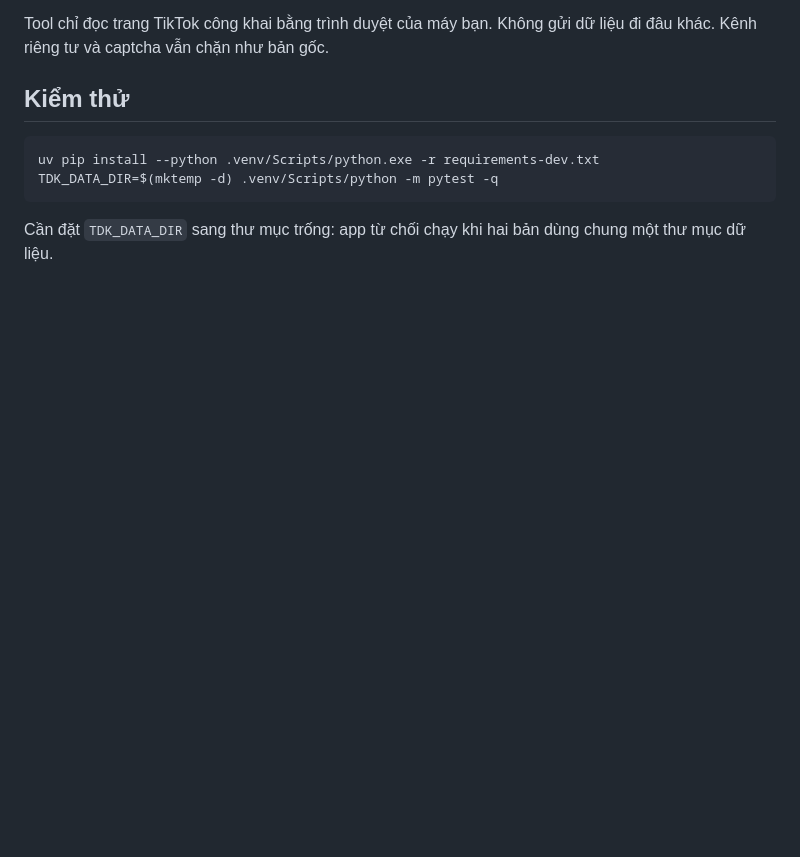
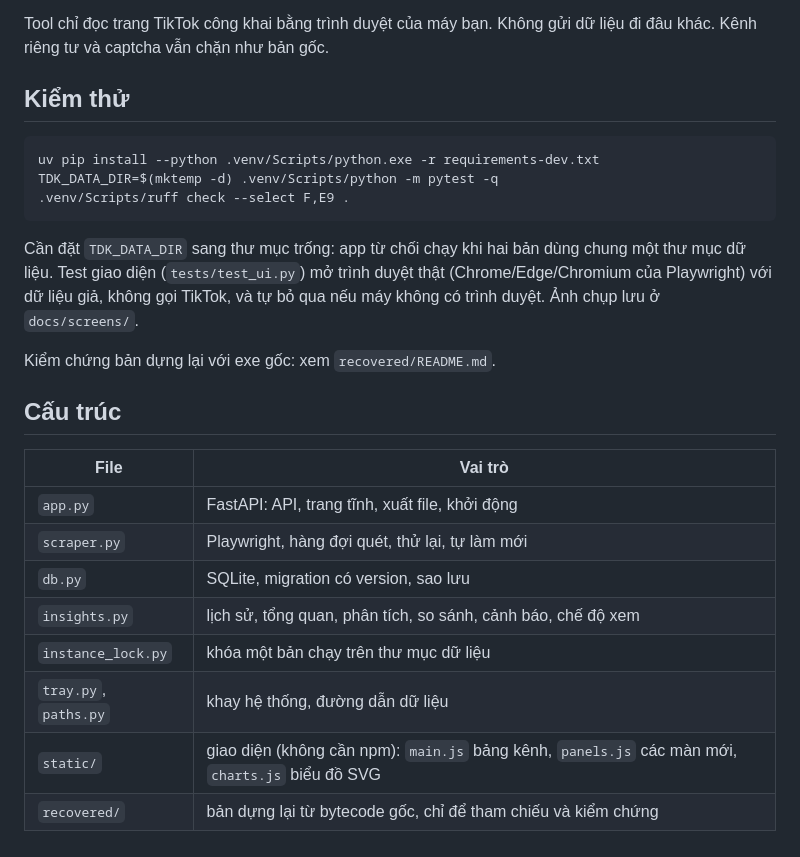
Before and after one commit to huuhungn/ttwatch, a Markdown page: README.md, the part around one of its changes. Rendered like a GitHub page; blank space fills up the shorter version.

````diff
--- a/README.md
+++ b/README.md
@@ -24,6 +37,22 @@ Tool chỉ đọc trang TikTok công khai bằng trình duyệt của máy bạn
 ```bash
 uv pip install --python .venv/Scripts/python.exe -r requirements-dev.txt
 TDK_DATA_DIR=$(mktemp -d) .venv/Scripts/python -m pytest -q
+.venv/Scripts/ruff check --select F,E9 .
 ```
 
-Cần đặt `TDK_DATA_DIR` sang thư mục trống: app từ chối chạy khi hai bản dùng chung một thư mục dữ liệu.
+Cần đặt `TDK_DATA_DIR` sang thư mục trống: app từ chối chạy khi hai bản dùng chung một thư mục dữ liệu. Test giao diện (`tests/test_ui.py`) mở trình duyệt thật (Chrome/Edge/Chromium của Playwright) với dữ liệu giả, không gọi TikTok, và tự bỏ qua nếu máy không có trình duyệt. Ảnh chụp lưu ở `docs/screens/`.
+
+Kiểm chứng bản dựng lại với exe gốc: xem `recovered/README.md`.
+
+## Cấu trúc
+
+| File | Vai trò |
+|---|---|
+| `app.py` | FastAPI: API, trang tĩnh, xuất file, khởi động |
+| `scraper.py` | Playwright, hàng đợi quét, thử lại, tự làm mới |
+| `db.py` | SQLite, migration có version, sao lưu |
+| `insights.py` | lịch sử, tổng quan, phân tích, so sánh, cảnh báo, chế độ xem |
+| `instance_lock.py` | khóa một bản chạy trên thư mục dữ liệu |
+| `tray.py`, `paths.py` | khay hệ thống, đường dẫn dữ liệu |
+| `static/` | giao diện (không cần npm): `main.js` bảng kênh, `panels.js` các màn mới, `charts.js` biểu đồ SVG |
+| `recovered/` | bản dựng lại từ bytecode gốc, chỉ để tham chiếu và kiểm chứng |
````
Also changed, not shown: other parts of README.md (+15 -2 lines), CHANGELOG.md (added, +26 -0 lines), docs/user-guide.md (added, +81 -0 lines), docs/screens/alerts.png, docs/screens/compare.png, docs/screens/overview.png, docs/screens/videos.png, 6 other files.
